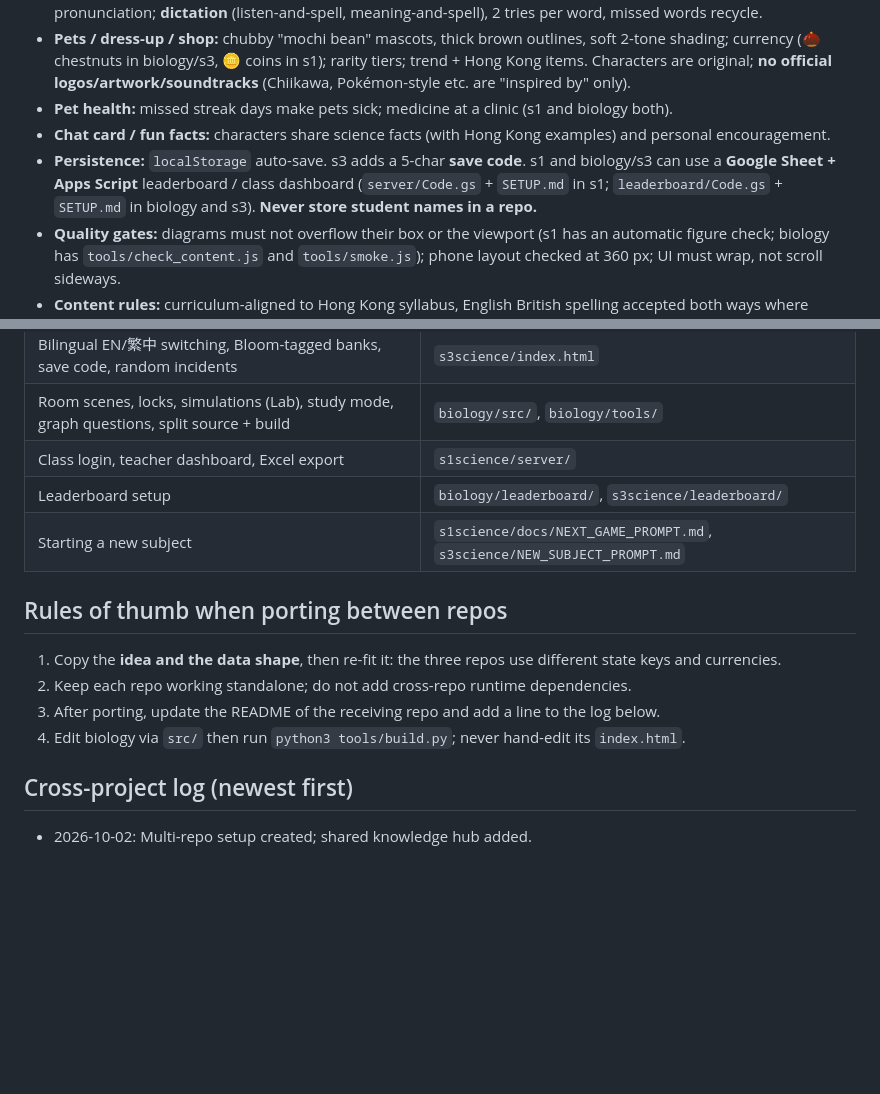
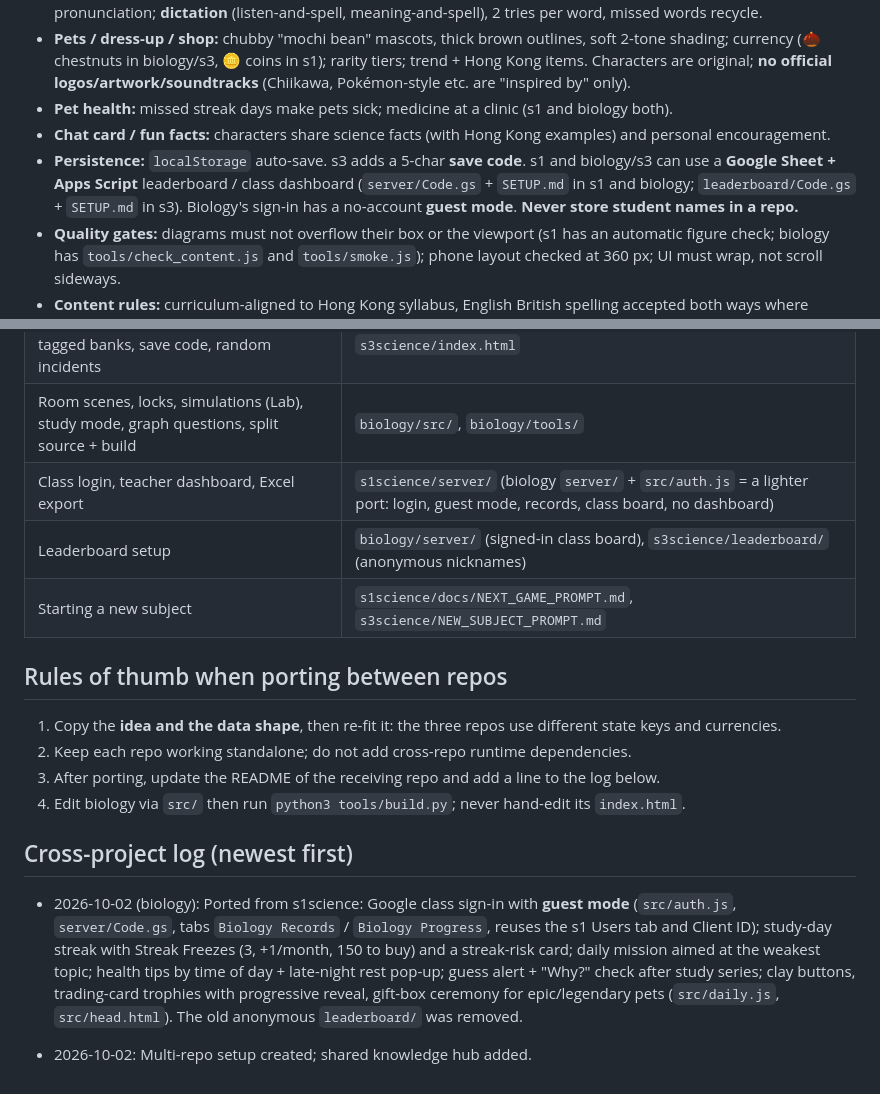
Before and after one commit to kcchamaa-sys/biology, a Markdown page: docs/SHARED_KNOWLEDGE.md, 2 parts joined by grey strips. GitHub-like rendering; blank space fills up the shorter version.

Commit message:
Log the S1 Science port in the shared knowledge hub
Co-Authored-By: Claude Opus 5.5 <noreply@anthropic.com>
Claude-Session: https://claude.ai/code/session_01SLF7GrrxSqpzt5sRLeza6H

```diff
--- a/docs/SHARED_KNOWLEDGE.md
+++ b/docs/SHARED_KNOWLEDGE.md
@@ -19,7 +19,7 @@ Live sites follow `https://kcchamaa-sys.github.io/<repo>/`.
 - **Pets / dress-up / shop:** chubby "mochi bean" mascots, thick brown outlines, soft 2-tone shading; currency (🌰 chestnuts in biology/s3, 🪙 coins in s1); rarity tiers; trend + Hong Kong items. Characters are original; **no official logos/artwork/soundtracks** (Chiikawa, Pokémon-style etc. are "inspired by" only).
 - **Pet health:** missed streak days make pets sick; medicine at a clinic (s1 and biology both).
 - **Chat card / fun facts:** characters share science facts (with Hong Kong examples) and personal encouragement.
-- **Persistence:** `localStorage` auto-save. s3 adds a 5-char **save code**. s1 and biology/s3 can use a **Google Sheet + Apps Script** leaderboard / class dashboard (`server/Code.gs` + `SETUP.md` in s1; `leaderboard/Code.gs` + `SETUP.md` in biology and s3). **Never store student names in a repo.**
+- **Persistence:** `localStorage` auto-save. s3 adds a 5-char **save code**. s1 and biology/s3 can use a **Google Sheet + Apps Script** leaderboard / class dashboard (`server/Code.gs` + `SETUP.md` in s1 and biology; `leaderboard/Code.gs` + `SETUP.md` in s3). Biology's sign-in has a no-account **guest mode**. **Never store student names in a repo.**
 - **Quality gates:** diagrams must not overflow their box or the viewport (s1 has an automatic figure check; biology has `tools/check_content.js` and `tools/smoke.js`); phone layout checked at 360 px; UI must wrap, not scroll sideways.
 - **Content rules:** curriculum-aligned to Hong Kong syllabus, English British spelling accepted both ways where spelling is tested; concept-only (no calculations) in s3.
 
@@ -30,8 +30,8 @@ Live sites follow `https://kcchamaa-sys.github.io/<repo>/`.
 | Pet art, dress-up slots, rarity tiers, medicine/health, streak freeze | `s1science/index.html` |
 | Bilingual EN/繁中 switching, Bloom-tagged banks, save code, random incidents | `s3science/index.html` |
 | Room scenes, locks, simulations (Lab), study mode, graph questions, split source + build | `biology/src/`, `biology/tools/` |
-| Class login, teacher dashboard, Excel export | `s1science/server/` |
-| Leaderboard setup | `biology/leaderboard/`, `s3science/leaderboard/` |
+| Class login, teacher dashboard, Excel export | `s1science/server/` (biology `server/` + `src/auth.js` = a lighter port: login, guest mode, records, class board, no dashboard) |
+| Leaderboard setup | `biology/server/` (signed-in class board), `s3science/leaderboard/` (anonymous nicknames) |
 | Starting a new subject | `s1science/docs/NEXT_GAME_PROMPT.md`, `s3science/NEW_SUBJECT_PROMPT.md` |
 
 ## Rules of thumb when porting between repos
@@ -43,4 +43,6 @@ Live sites follow `https://kcchamaa-sys.github.io/<repo>/`.
 
 ## Cross-project log (newest first)
 
+- 2026-10-02 (biology): Ported from s1science: Google class sign-in with **guest mode** (`src/auth.js`, `server/Code.gs`, tabs `Biology Records` / `Biology Progress`, reuses the s1 Users tab and Client ID); study-day streak with Streak Freezes (3, +1/month, 150 to buy) and a streak-risk card; daily mission aimed at the weakest topic; health tips by time of day + late-night rest pop-up; guess alert + "Why?" check after study series; clay buttons, trading-card trophies with progressive reveal, gift-box ceremony for epic/legendary pets (`src/daily.js`, `src/head.html`). The old anonymous `leaderboard/` was removed.
+
 - 2026-10-02: Multi-repo setup created; shared knowledge hub added.
```
